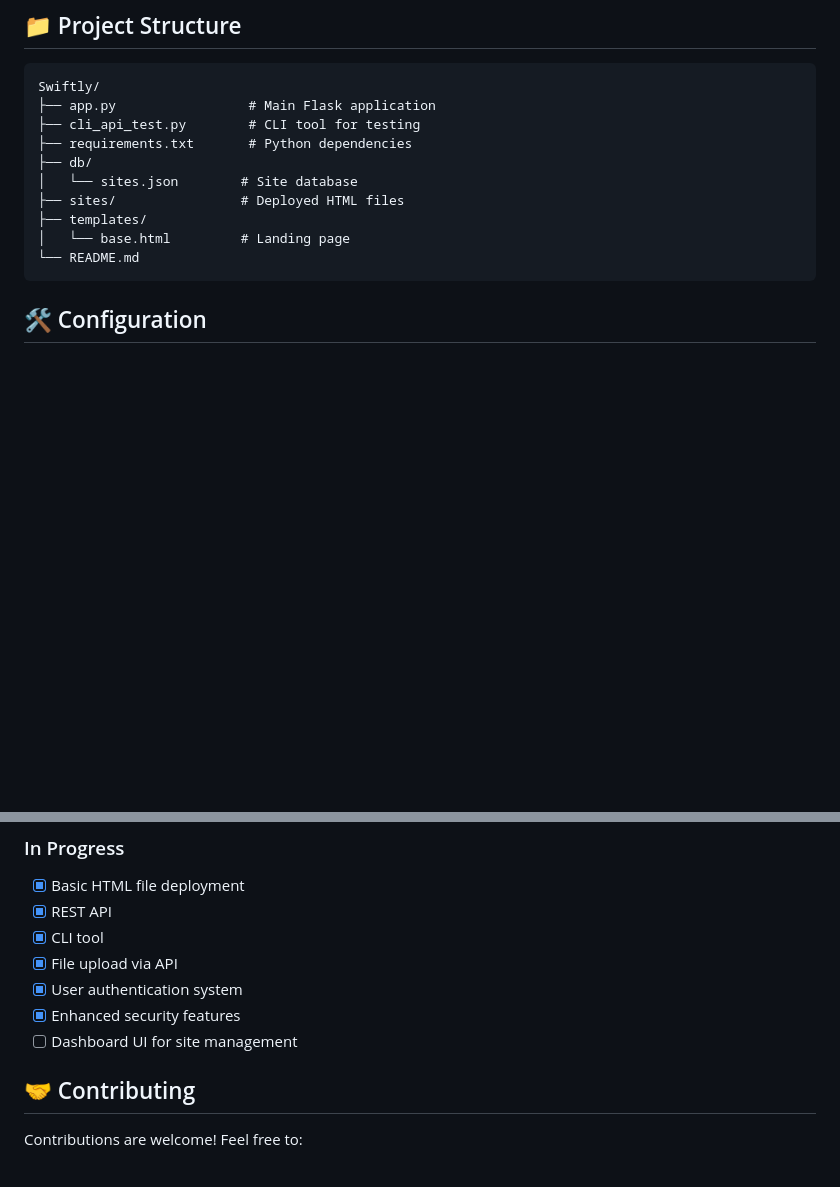
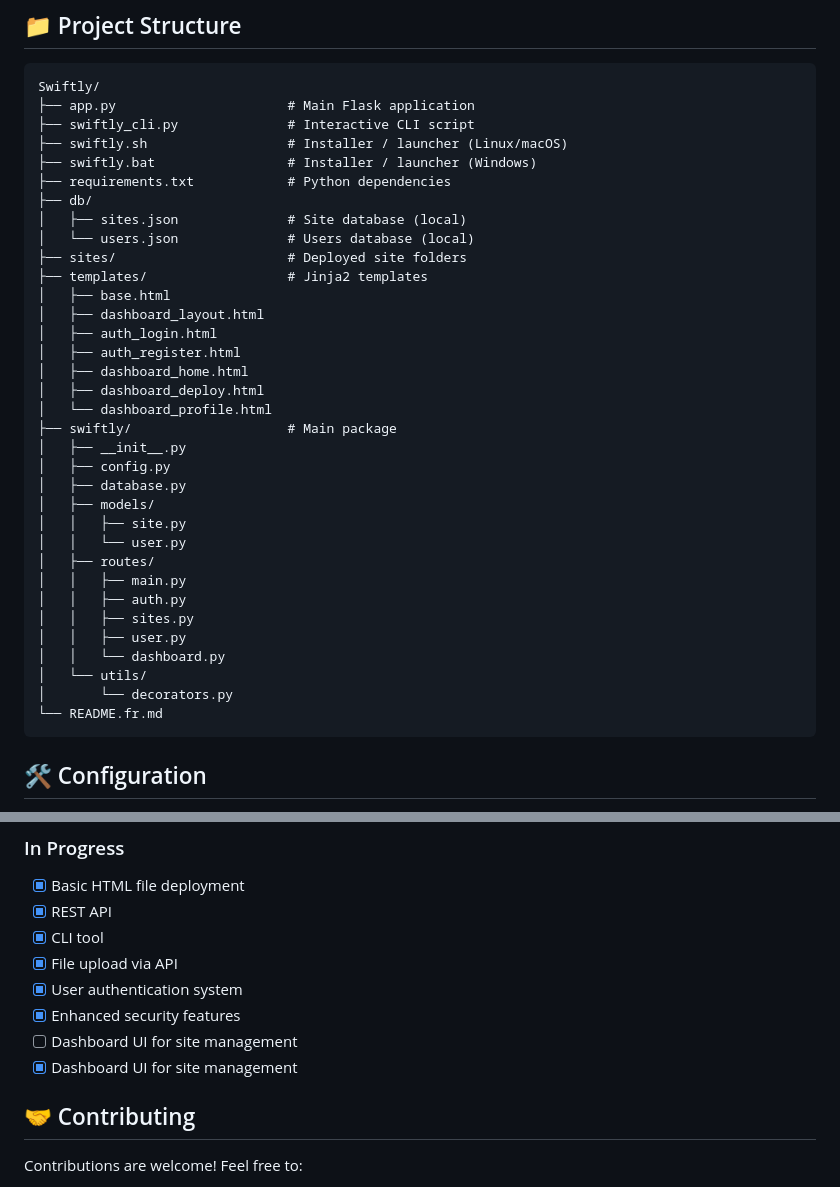
Before and after one commit to ruikdev/Swiftly, a Markdown page: README.md, 2 parts joined by grey strips. GitHub-like rendering; blank space fills up the shorter version.

Commit message:
Update README files to reflect new CLI structure and add dashboard templates

````diff
--- a/README.md
+++ b/README.md
@@ -302,15 +302,39 @@ Swiftly comes with a powerful CLI tool for testing and managing your deployments
 
 ```
 Swiftly/
-├── app.py                 # Main Flask application
-├── cli_api_test.py        # CLI tool for testing
-├── requirements.txt       # Python dependencies
+├── app.py                      # Main Flask application
+├── swiftly_cli.py              # Interactive CLI script
+├── swiftly.sh                  # Installer / launcher (Linux/macOS)
+├── swiftly.bat                 # Installer / launcher (Windows)
+├── requirements.txt            # Python dependencies
 ├── db/
-│   └── sites.json        # Site database
-├── sites/                # Deployed HTML files
-├── templates/
-│   └── base.html         # Landing page
-└── README.md
+│   ├── sites.json              # Site database (local)
+│   └── users.json              # Users database (local)
+├── sites/                      # Deployed site folders
+├── templates/                  # Jinja2 templates
+│   ├── base.html
+│   ├── dashboard_layout.html
+│   ├── auth_login.html
+│   ├── auth_register.html
+│   ├── dashboard_home.html
+│   ├── dashboard_deploy.html
+│   └── dashboard_profile.html
+├── swiftly/                    # Main package
+│   ├── __init__.py
+│   ├── config.py
+│   ├── database.py
+│   ├── models/
+│   │   ├── site.py
+│   │   └── user.py
+│   ├── routes/
+│   │   ├── main.py
+│   │   ├── auth.py
+│   │   ├── sites.py
+│   │   ├── user.py
+│   │   └── dashboard.py
+│   └── utils/
+│       └── decorators.py
+└── README.fr.md
 ```
 
 ## 🛠️ Configuration
@@ -352,6 +376,7 @@ You can modify these in [app.py](app.py).
 - [x] User authentication system
 - [x] Enhanced security features
 - [ ] Dashboard UI for site management
+ - [x] Dashboard UI for site management
 
 ## 🤝 Contributing
 
````
Also changed, not shown: README.fr.md (+31 -7 lines).
